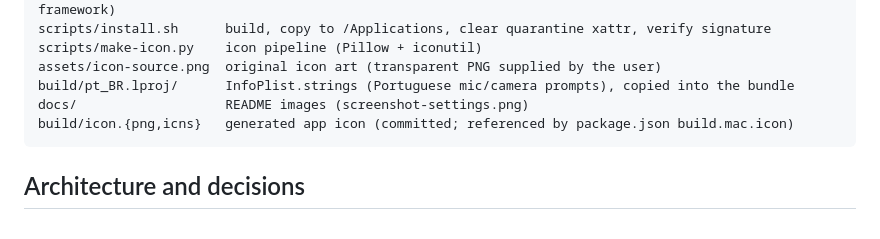
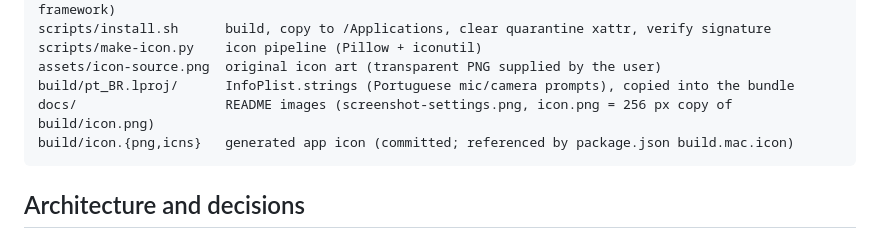
Before and after one commit to janiosarmento/minimessenger, a Markdown page: CLAUDE.md, the part around the change. Rendered like a GitHub page.

````diff
--- a/CLAUDE.md
+++ b/CLAUDE.md
@@ -36,7 +36,7 @@ scripts/install.sh      build, copy to /Applications, clear quarantine xattr, ve
 scripts/make-icon.py    icon pipeline (Pillow + iconutil)
 assets/icon-source.png  original icon art (transparent PNG supplied by the user)
 build/pt_BR.lproj/      InfoPlist.strings (Portuguese mic/camera prompts), copied into the bundle
-docs/                   README images (screenshot-settings.png)
+docs/                   README images (screenshot-settings.png, icon.png = 256 px copy of build/icon.png)
 build/icon.{png,icns}   generated app icon (committed; referenced by package.json build.mac.icon)
 ```
 
````
Also changed, not shown: README.md (+4 -0 lines), docs/icon.png (added).
